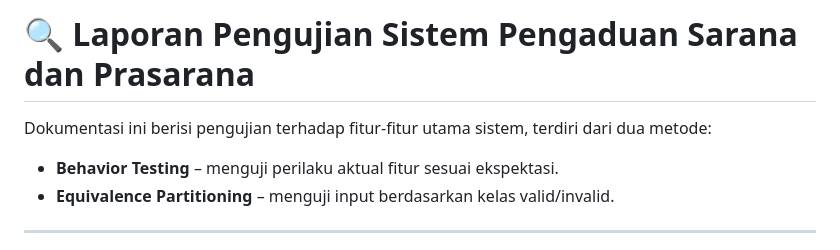
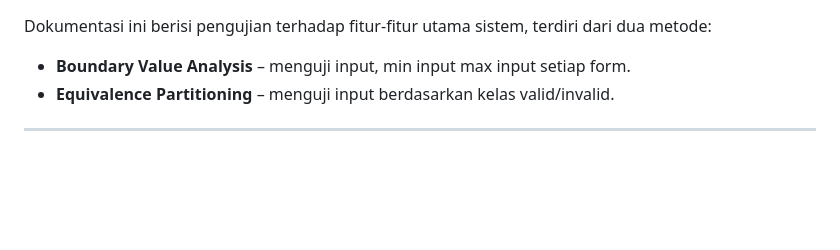
Before and after one commit to Aryaloop/WhiteBox-GreyBox-BlackBox-Testing, a Markdown page: BlackBox/Boundary Value Analysis dan Equivalence Partitioni/Readme.md, the part around the change. GitHub-like rendering; blank space fills up the shorter version.

```diff
--- a/BlackBox/Boundary Value Analysis dan Equivalence Partitioni/Readme.md
+++ b/BlackBox/Boundary Value Analysis dan Equivalence Partitioni/Readme.md
@@ -1,8 +1,6 @@
-# 🔍 Laporan Pengujian Sistem Pengaduan Sarana dan Prasarana
-
 Dokumentasi ini berisi pengujian terhadap fitur-fitur utama sistem, terdiri dari dua metode:
 
-- **Behavior Testing** – menguji perilaku aktual fitur sesuai ekspektasi.
+- **Boundary Value Analysis** – menguji input, min input max input setiap form.
 - **Equivalence Partitioning** – menguji input berdasarkan kelas valid/invalid.
 
 ---
```
